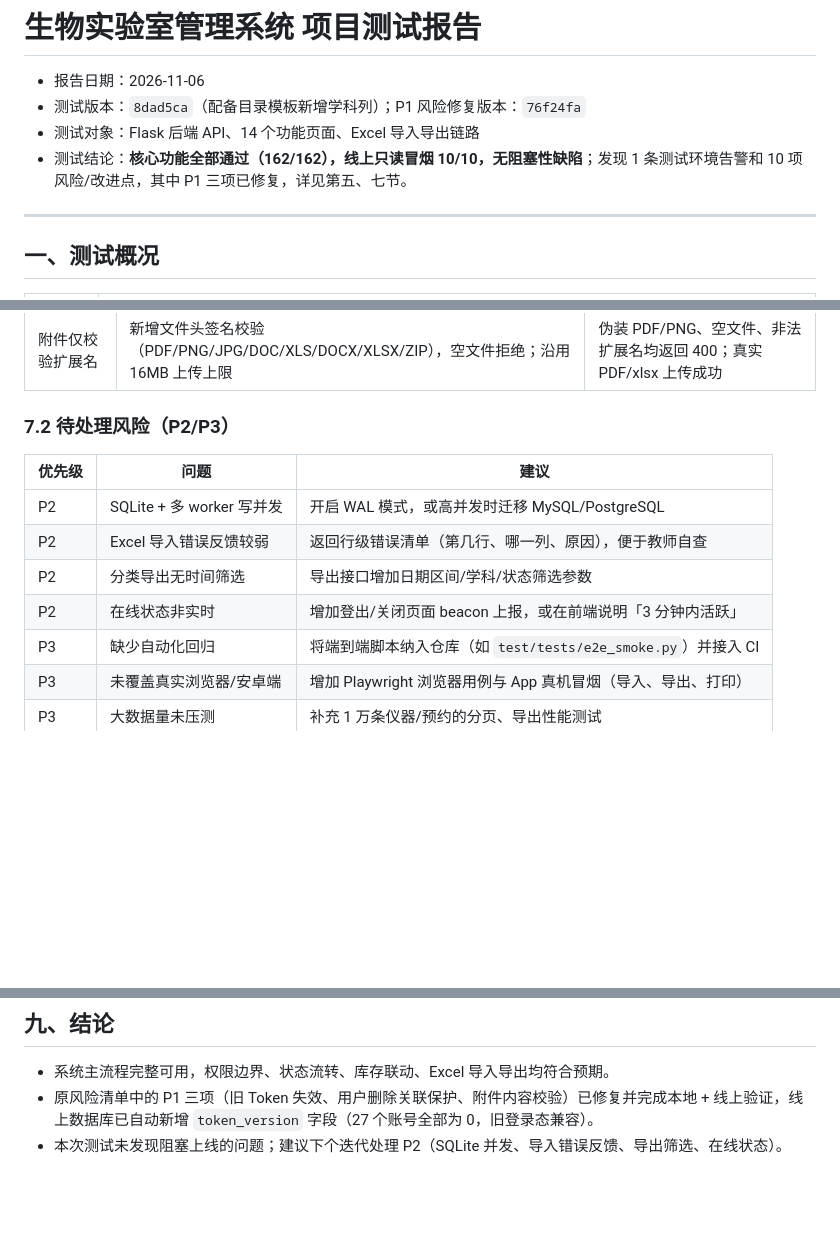
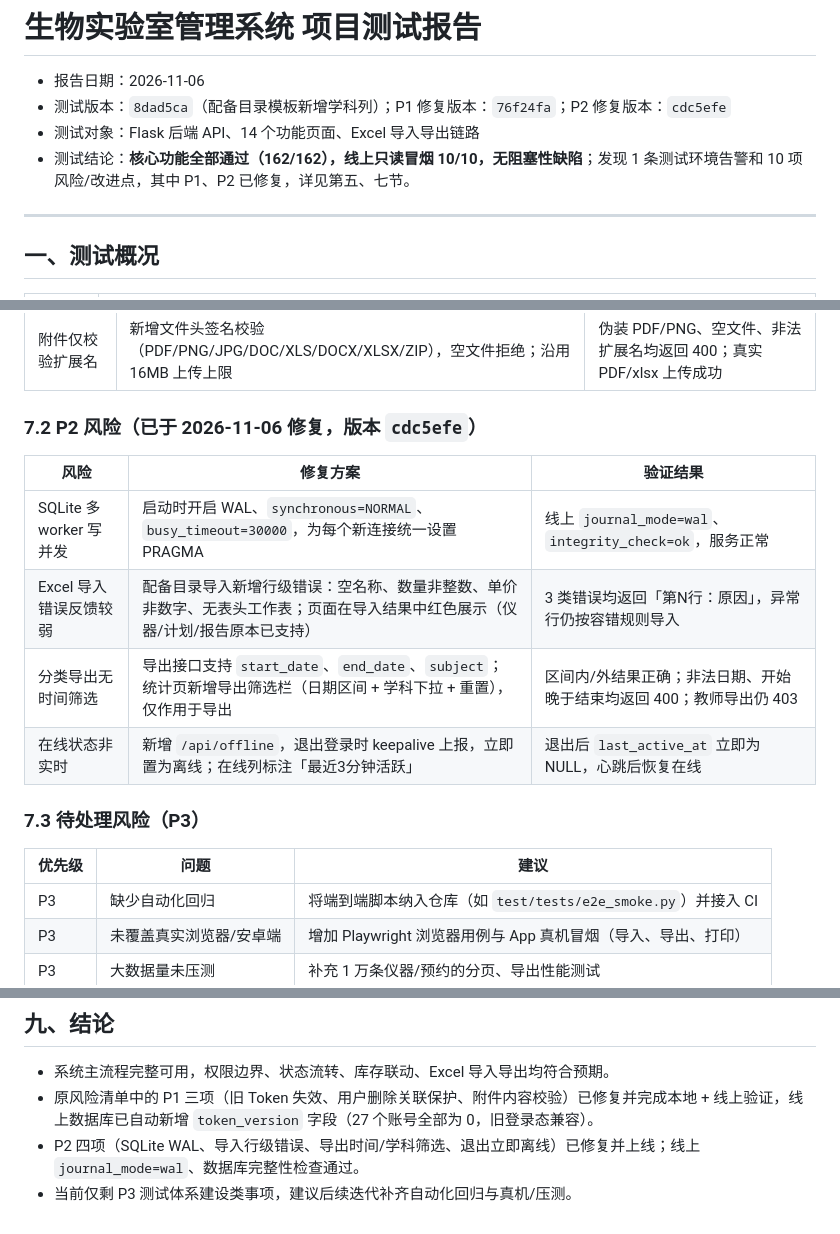
Before and after one commit to 1548026572gege/syglpt, a Markdown page: 项目测试报告.md, 3 parts joined by grey strips. GitHub-like rendering; blank space fills up the shorter version.

Commit message:
docs: 更新测试报告，记录P2风险修复结果（WAL、导入行级错误、导出筛选、离线上报）

```diff
--- a/项目测试报告.md
+++ b/项目测试报告.md
@@ -1,9 +1,9 @@
 # 生物实验室管理系统 项目测试报告
 
 - 报告日期：2026-11-06
-- 测试版本：`8dad5ca`（配备目录模板新增学科列）；P1 风险修复版本：`76f24fa`
+- 测试版本：`8dad5ca`（配备目录模板新增学科列）；P1 修复版本：`76f24fa`；P2 修复版本：`cdc5efe`
 - 测试对象：Flask 后端 API、14 个功能页面、Excel 导入导出链路
-- 测试结论：**核心功能全部通过（162/162），线上只读冒烟 10/10，无阻塞性缺陷**；发现 1 条测试环境告警和 10 项风险/改进点，其中 P1 三项已修复，详见第五、七节。
+- 测试结论：**核心功能全部通过（162/162），线上只读冒烟 10/10，无阻塞性缺陷**；发现 1 条测试环境告警和 10 项风险/改进点，其中 P1、P2 已修复，详见第五、七节。
 
 ---
 
@@ -143,14 +143,19 @@ minimum recommended length of 32 bytes for SHA256.
 | 删除用户未处理关联数据 | 删除前检查预约、借用、维修、损耗、采购、报告、通知单、计划等关联记录，存在则 400 并提示数量；操作日志解除账号关联后保留审计内容 | 无关联账号可删除；有关联账号被拦截；日志 `user_id` 置空 |
 | 附件仅校验扩展名 | 新增文件头签名校验（PDF/PNG/JPG/DOC/XLS/DOCX/XLSX/ZIP），空文件拒绝；沿用 16MB 上传上限 | 伪装 PDF/PNG、空文件、非法扩展名均返回 400；真实 PDF/xlsx 上传成功 |
 
-### 7.2 待处理风险（P2/P3）
+### 7.2 P2 风险（已于 2026-11-06 修复，版本 `cdc5efe`）
+
+| 风险 | 修复方案 | 验证结果 |
+|---|---|---|
+| SQLite 多 worker 写并发 | 启动时开启 WAL、`synchronous=NORMAL`、`busy_timeout=30000`，为每个新连接统一设置 PRAGMA | 线上 `journal_mode=wal`、`integrity_check=ok`，服务正常 |
+| Excel 导入错误反馈较弱 | 配备目录导入新增行级错误：空名称、数量非整数、单价非数字、无表头工作表；页面在导入结果中红色展示（仪器/计划/报告原本已支持） | 3 类错误均返回「第N行：原因」，异常行仍按容错规则导入 |
+| 分类导出无时间筛选 | 导出接口支持 `start_date`、`end_date`、`subject`；统计页新增导出筛选栏（日期区间 + 学科下拉 + 重置），仅作用于导出 | 区间内/外结果正确；非法日期、开始晚于结束均返回 400；教师导出仍 403 |
+| 在线状态非实时 | 新增 `/api/offline`，退出登录时 keepalive 上报，立即置为离线；在线列标注「最近3分钟活跃」 | 退出后 `last_active_at` 立即为 NULL，心跳后恢复在线 |
+
+### 7.3 待处理风险（P3）
 
 | 优先级 | 问题 | 建议 |
 |---|---|---|
-| P2 | SQLite + 多 worker 写并发 | 开启 WAL 模式，或高并发时迁移 MySQL/PostgreSQL |
-| P2 | Excel 导入错误反馈较弱 | 返回行级错误清单（第几行、哪一列、原因），便于教师自查 |
-| P2 | 分类导出无时间筛选 | 导出接口增加日期区间/学科/状态筛选参数 |
-| P2 | 在线状态非实时 | 增加登出/关闭页面 beacon 上报，或在前端说明「3 分钟内活跃」 |
 | P3 | 缺少自动化回归 | 将端到端脚本纳入仓库（如 `test/tests/e2e_smoke.py`）并接入 CI |
 | P3 | 未覆盖真实浏览器/安卓端 | 增加 Playwright 浏览器用例与 App 真机冒烟（导入、导出、打印） |
 | P3 | 大数据量未压测 | 补充 1 万条仪器/预约的分页、导出性能测试 |
@@ -178,4 +183,5 @@ minimum recommended length of 32 bytes for SHA256.
 
 - 系统主流程完整可用，权限边界、状态流转、库存联动、Excel 导入导出均符合预期。
 - 原风险清单中的 P1 三项（旧 Token 失效、用户删除关联保护、附件内容校验）已修复并完成本地 + 线上验证，线上数据库已自动新增 `token_version` 字段（27 个账号全部为 0，旧登录态兼容）。
-- 本次测试未发现阻塞上线的问题；建议下个迭代处理 P2（SQLite 并发、导入错误反馈、导出筛选、在线状态）。
+- P2 四项（SQLite WAL、导入行级错误、导出时间/学科筛选、退出立即离线）已修复并上线；线上 `journal_mode=wal`、数据库完整性检查通过。
+- 当前仅剩 P3 测试体系建设类事项，建议后续迭代补齐自动化回归与真机/压测。
```
Also changed, not shown: other parts of 项目测试报告.md (+1 -1 lines).
